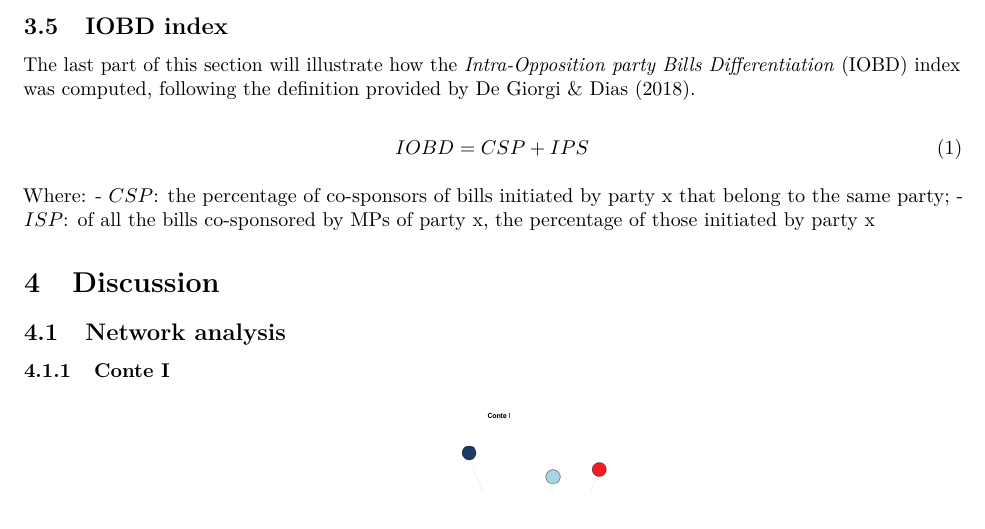
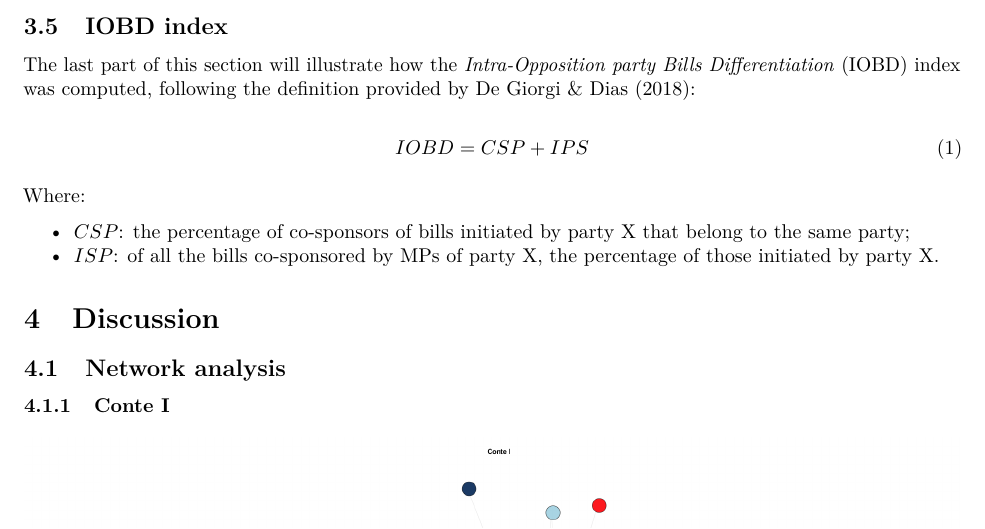
Before and after one commit to DataAccess2020/PoliticalFactions, an R Markdown document (output/report.Rmd): part of page 9 of 11, cut so that both start at the same text. Rendered offline with R 4.5, knitr and Pandoc, then LaTeX, with nearby package versions; some code elsewhere in the file could not run offline.

Commit message:
:memo: Report - minor changes / 03_SNA rimosso nome plot

```diff
--- a/output/report.Rmd
+++ b/output/report.Rmd
@@ -479,15 +479,16 @@ plot(
 ## IOBD index
 
 The last part of this section will illustrate how the *Intra-Opposition party Bills Differentiation* (IOBD) index was computed,
-following the definition provided by De Giorgi & Dias [-@de_giorgi_2018].
+following the definition provided by De Giorgi & Dias [-@de_giorgi_2018]:
 
 \begin{equation}
 IOBD = {CSP}+{IPS}
 \end{equation}
 
 Where:
-- $CSP$: the percentage of co-sponsors of bills initiated by party x that belong to the same party;
-- $ISP$: of all the bills co-sponsored by MPs of party x, the percentage of those initiated by party x
+
+- $CSP$: the percentage of co-sponsors of bills initiated by party X that belong to the same party;
+- $ISP$: of all the bills co-sponsored by MPs of party X, the percentage of those initiated by party X.
 
 # Discussion
 
```
Also changed, not shown: src/03_SNA.R (+1 -2 lines), output/report.pdf.
